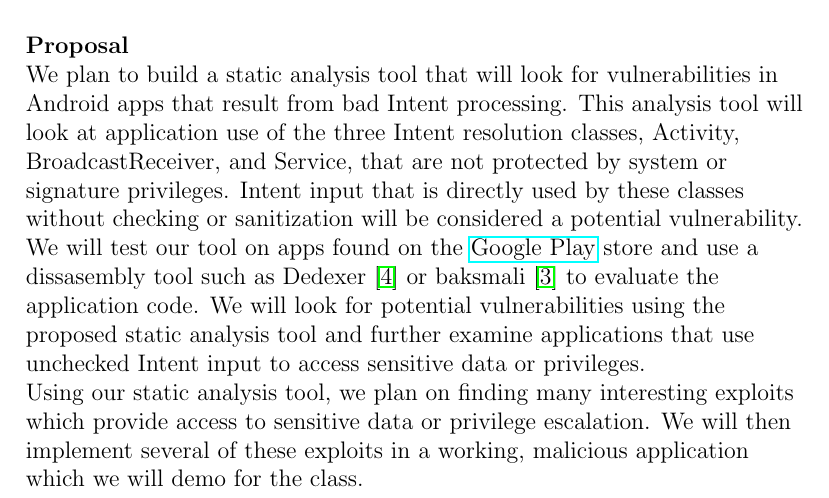
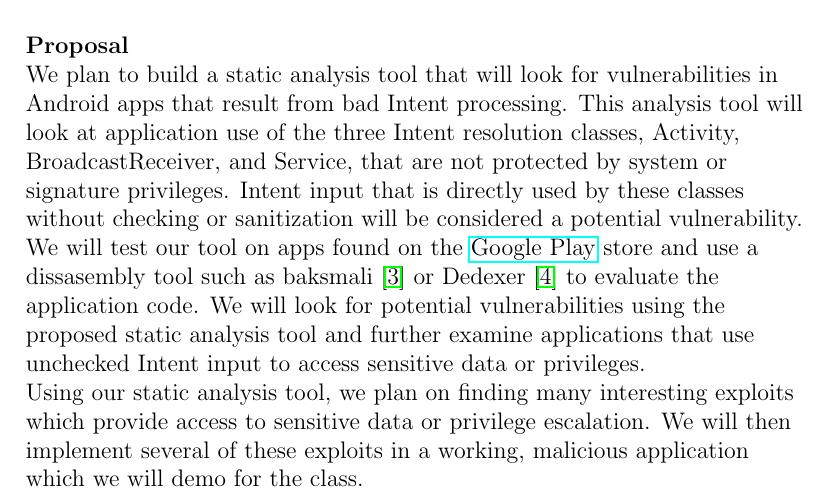
Before and after one commit to d9w/6858-android-intents, a LaTeX document (proposal.tex): part of page 1 of 2, cut so that both start at the same text. Compiled offline with pdfLaTeX.

Commit message:
changed citation order

```diff
--- a/proposal.tex
+++ b/proposal.tex
@@ -51,8 +51,8 @@ BroadcastReceiver, and Service, that are not protected by system or signature
 privileges. Intent input that is directly used by these classes without checking
 or sanitization will be considered a potential vulnerability. We will test our
 tool on apps found on the \href{https://play.google.com/store/apps}{Google Play}
-store and use a dissasembly tool such as Dedexer \cite{dedexer} or
-baksmali \cite{baksmali} to evaluate the application code. We will look for
+store and use a dissasembly tool such as baksmali \cite{baksmali} or
+Dedexer \cite{dedexer} to evaluate the application code. We will look for
 potential vulnerabilities using the proposed static analysis tool and further
 examine applications that use unchecked Intent input to access sensitive data or
 privileges.\\
```
